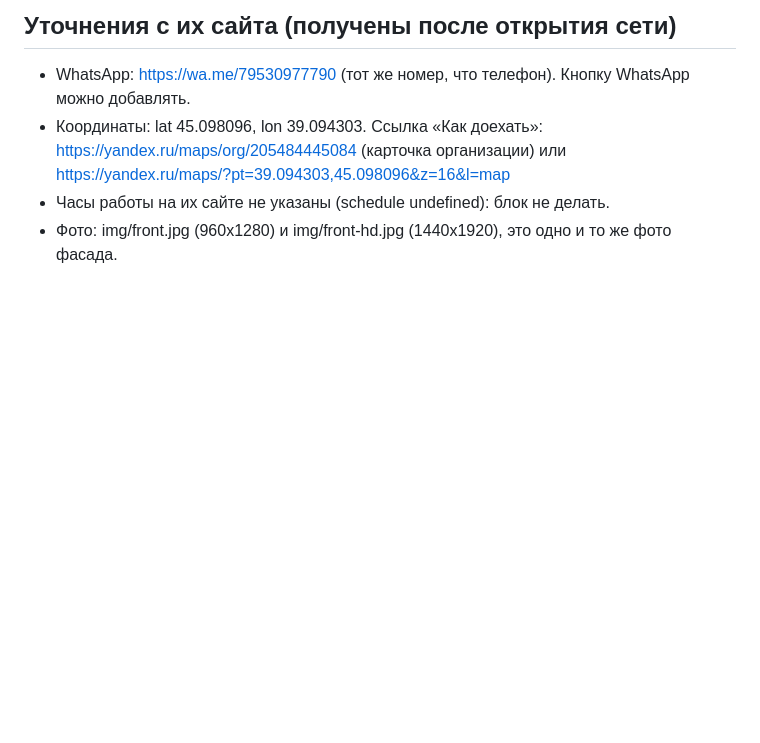
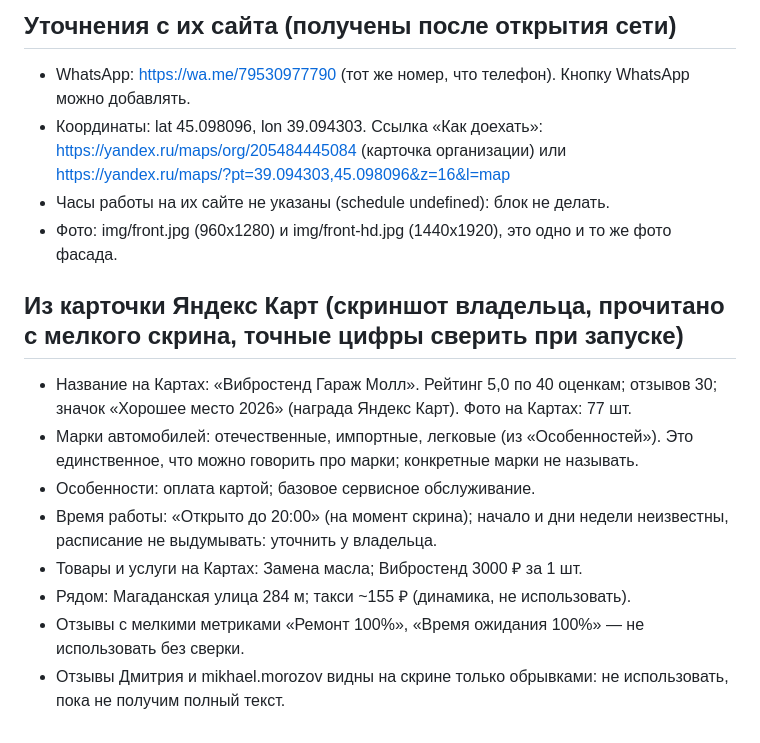
Before and after one commit to arturablyazov5-glitch/avto, a Markdown page: agent-context/data.md, the part around the change. Drawn GitHub-style; blank space fills up the shorter version.

Commit message:
Update client data from Yandex Maps card
Co-Authored-By: Claude Sonnet 5.5 <noreply@anthropic.com>
Claude-Session: https://claude.ai/code/session_017BXa71b73UhDtj3m9oihJN

```diff
--- a/agent-context/data.md
+++ b/agent-context/data.md
@@ -20,3 +20,13 @@
 - Координаты: lat 45.098096, lon 39.094303. Ссылка «Как доехать»: https://yandex.ru/maps/org/205484445084 (карточка организации) или https://yandex.ru/maps/?pt=39.094303,45.098096&z=16&l=map
 - Часы работы на их сайте не указаны (schedule undefined): блок не делать.
 - Фото: img/front.jpg (960x1280) и img/front-hd.jpg (1440x1920), это одно и то же фото фасада.
+
+## Из карточки Яндекс Карт (скриншот владельца, прочитано с мелкого скрина, точные цифры сверить при запуске)
+- Название на Картах: «Вибростенд Гараж Молл». Рейтинг 5,0 по 40 оценкам; отзывов 30; значок «Хорошее место 2026» (награда Яндекс Карт). Фото на Картах: 77 шт.
+- Марки автомобилей: отечественные, импортные, легковые (из «Особенностей»). Это единственное, что можно говорить про марки; конкретные марки не называть.
+- Особенности: оплата картой; базовое сервисное обслуживание.
+- Время работы: «Открыто до 20:00» (на момент скрина); начало и дни недели неизвестны, расписание не выдумывать: уточнить у владельца.
+- Товары и услуги на Картах: Замена масла; Вибростенд 3000 ₽ за 1 шт.
+- Рядом: Магаданская улица 284 м; такси ~155 ₽ (динамика, не использовать).
+- Отзывы с мелкими метриками «Ремонт 100%», «Время ожидания 100%» — не использовать без сверки.
+- Отзывы Дмитрия и mikhael.morozov видны на скрине только обрывками: не использовать, пока не получим полный текст.
```
